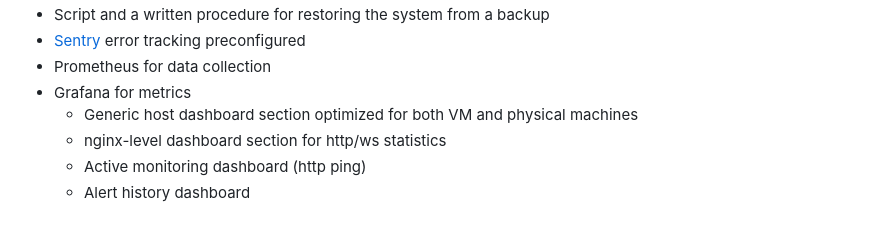
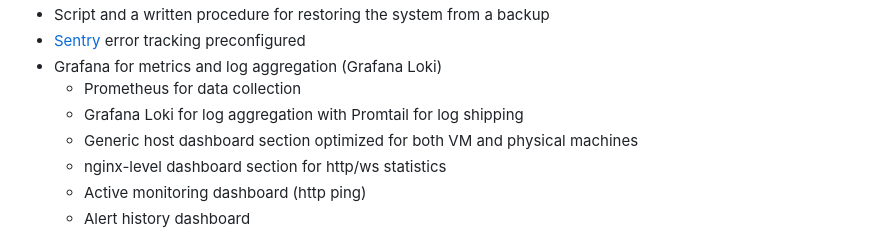
Before and after one commit to reef-technologies/cookiecutter-rt-django, a Markdown page: features.md, the part around one of its changes. Drawn GitHub-style.

```diff
--- a/features.md
+++ b/features.md
@@ -66,7 +67,8 @@
 - Script and a written procedure for restoring the system from a backup
 - [Sentry](https://sentry.io) error tracking preconfigured
-- Prometheus for data collection
-- Grafana for metrics
+- Grafana for metrics and log aggregation (Grafana Loki)
+  - Prometheus for data collection
+  - Grafana Loki for log aggregation with Promtail for log shipping
   - Generic host dashboard section optimized for both VM and physical machines
   - nginx-level dashboard section for http/ws statistics
   - Active monitoring dashboard (http ping)
```
Also changed, not shown: other parts of features.md (+15 -14 lines).
